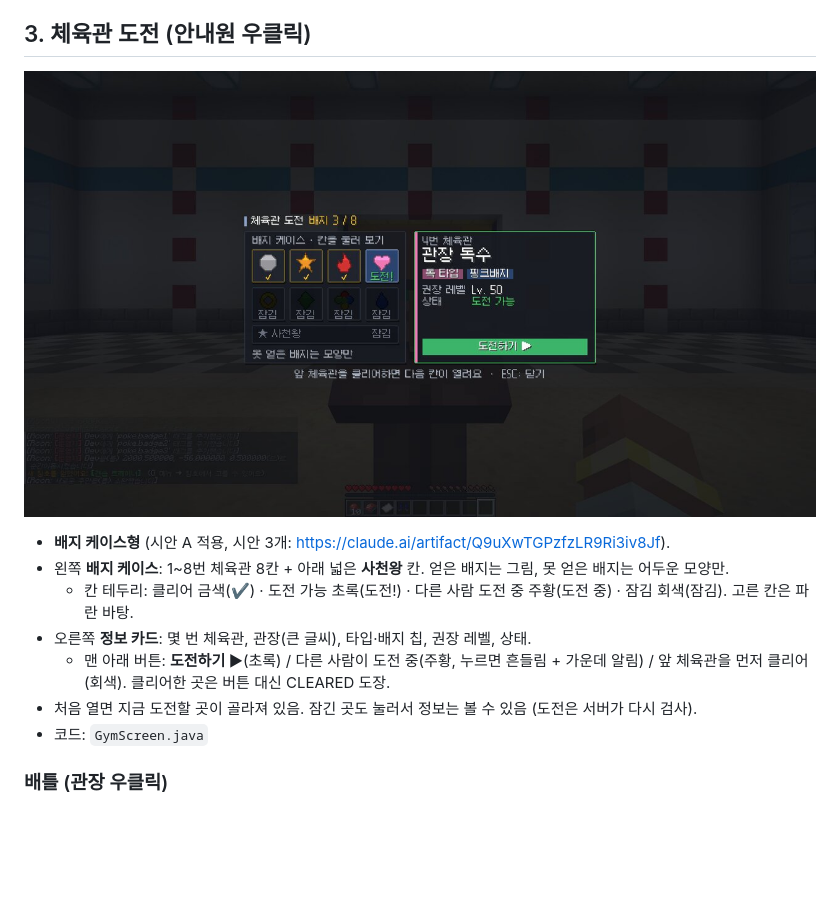
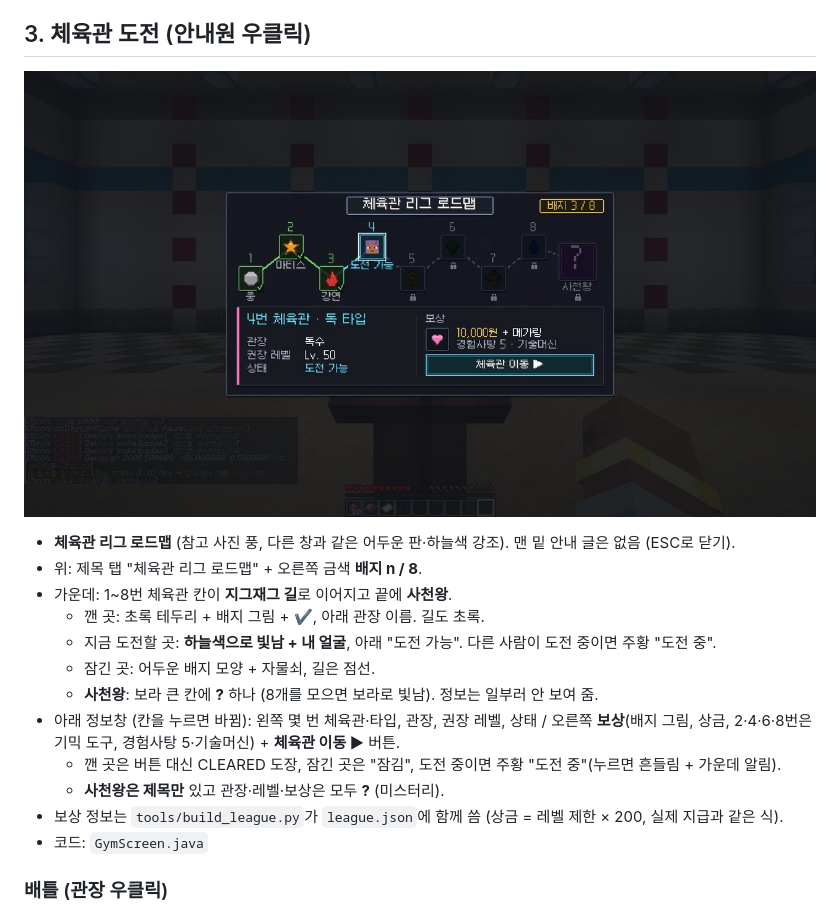
Before and after one commit to leonwater/cobblemon-server, a Markdown page: docs/UI정리.md, the part around the change. Drawn GitHub-style; pictures changed too: docs/ui/07_gym.jpg; blank space fills up the shorter version.

```diff
--- a/docs/UI정리.md
+++ b/docs/UI정리.md
@@ -53,12 +53,17 @@
 
 ## 3. 체육관 도전 (안내원 우클릭)
 ![체육관](ui/07_gym.jpg)
-- **배지 케이스형** (시안 A 적용, 시안 3개: https://claude.ai/artifact/Q9uXwTGPzfzLR9Ri3iv8Jf).
-- 왼쪽 **배지 케이스**: 1~8번 체육관 8칸 + 아래 넓은 **사천왕** 칸. 얻은 배지는 그림, 못 얻은 배지는 어두운 모양만.
-  - 칸 테두리: 클리어 금색(✔) · 도전 가능 초록(도전!) · 다른 사람 도전 중 주황(도전 중) · 잠김 회색(잠김). 고른 칸은 파란 바탕.
-- 오른쪽 **정보 카드**: 몇 번 체육관, 관장(큰 글씨), 타입·배지 칩, 권장 레벨, 상태.
-  - 맨 아래 버튼: **도전하기 ▶**(초록) / 다른 사람이 도전 중(주황, 누르면 흔들림 + 가운데 알림) / 앞 체육관을 먼저 클리어(회색). 클리어한 곳은 버튼 대신 CLEARED 도장.
-- 처음 열면 지금 도전할 곳이 골라져 있음. 잠긴 곳도 눌러서 정보는 볼 수 있음 (도전은 서버가 다시 검사).
+- **체육관 리그 로드맵** (참고 사진 풍, 다른 창과 같은 어두운 판·하늘색 강조). 맨 밑 안내 글은 없음 (ESC로 닫기).
+- 위: 제목 탭 "체육관 리그 로드맵" + 오른쪽 금색 **배지 n / 8**.
+- 가운데: 1~8번 체육관 칸이 **지그재그 길**로 이어지고 끝에 **사천왕**.
+  - 깬 곳: 초록 테두리 + 배지 그림 + ✔, 아래 관장 이름. 길도 초록.
+  - 지금 도전할 곳: **하늘색으로 빛남 + 내 얼굴**, 아래 "도전 가능". 다른 사람이 도전 중이면 주황 "도전 중".
+  - 잠긴 곳: 어두운 배지 모양 + 자물쇠, 길은 점선.
+  - **사천왕**: 보라 큰 칸에 **?** 하나 (8개를 모으면 보라로 빛남). 정보는 일부러 안 보여 줌.
+- 아래 정보창 (칸을 누르면 바뀜): 왼쪽 몇 번 체육관·타입, 관장, 권장 레벨, 상태 / 오른쪽 **보상**(배지 그림, 상금, 2·4·6·8번은 기믹 도구, 경험사탕 5·기술머신) + **체육관 이동 ▶** 버튼.
+  - 깬 곳은 버튼 대신 CLEARED 도장, 잠긴 곳은 "잠김", 도전 중이면 주황 "도전 중"(누르면 흔들림 + 가운데 알림).
+  - **사천왕은 제목만** 있고 관장·레벨·보상은 모두 **?** (미스터리).
+- 보상 정보는 `tools/build_league.py`가 `league.json`에 함께 씀 (상금 = 레벨 제한 × 200, 실제 지급과 같은 식).
 - 코드: `GymScreen.java`
 
 ### 배틀 (관장 우클릭)
```
Also changed, not shown: docs/서버안내.md (+1 -1 lines), 6 other files.
